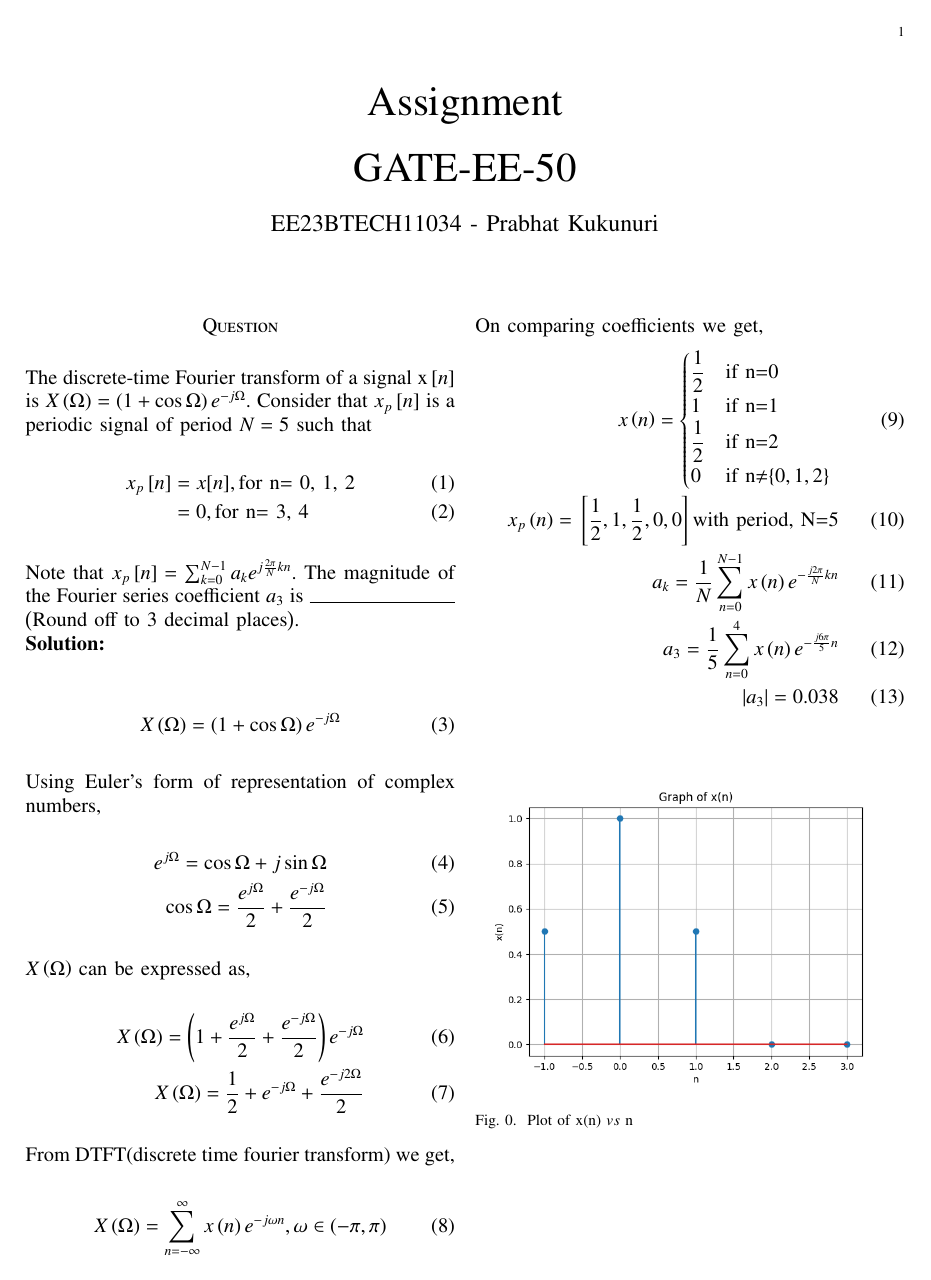
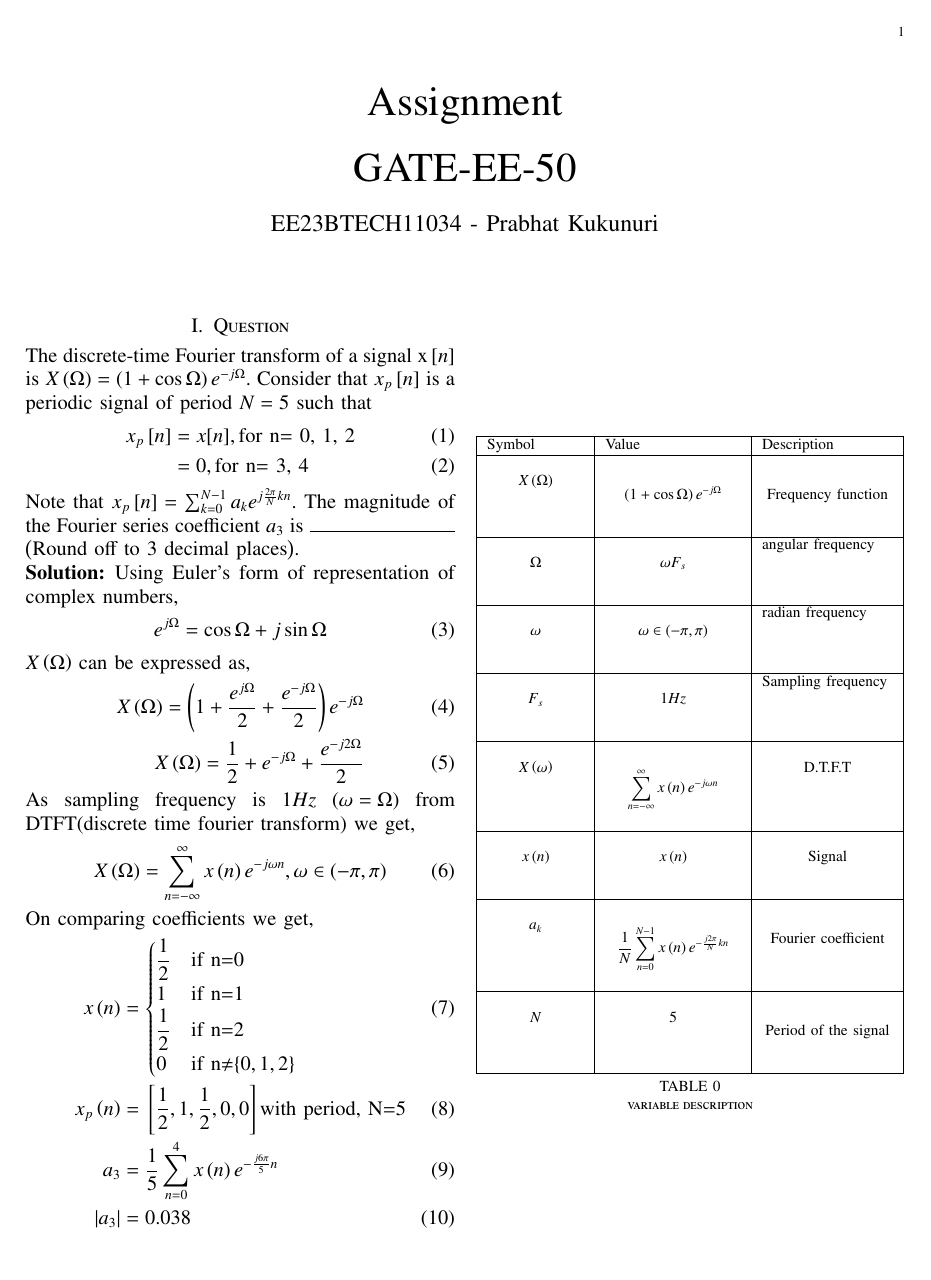
Before and after one commit to Prabhatkukunuri/signals-and-systems, a LaTeX paper (gate/gate/main.tex, which reads gate/gate/tables/table1.tex): page 1 of 2. Compiled offline with pdfLaTeX.

Commit message:
Add files via upload

```diff
--- a/gate/gate/main.tex
+++ b/gate/gate/main.tex
@@ -56,44 +56,45 @@
 
 \renewcommand{\thefigure}{\theenumi}
 \renewcommand{\thetable}{\theenumi}
-\section*{Question}
+\section{Question}
 The discrete-time Fourier transform of a signal x\sbrak{n} is $X\brak{\Omega}=\brak{1+\cos{\Omega}}e^{-j\Omega}$. Consider that $x_{p}\sbrak{n}$ is a periodic signal of period $N=5$ such that
 \begin{align}
     x_p\sbrak{n}&=x[n],\text{for n= 0, 1, 2}\\
     &=0,\text{for n= 3, 4}
 \end{align}
 Note that $x_p\sbrak{n}=\sum_{k=0}^{N-1}a_{k}e^{j\frac{2\pi}{N}kn}$. The magnitude of the Fourier series coefficient $a_3$ is \rule{3cm}{0.15mm} \brak{\text{Round off to 3 decimal places}}.\\
-\solution\\
-\begin{align}
-    X\brak{\Omega}=\brak{1+\cos{\Omega}}e^{-j\Omega}
-\end{align}
+\solution
+\begin{table}[h]
+    \centering
+    \input{tables/table1.tex}
+    \caption{variable description}
+    \label{tab:my_label}
+\end{table}
 Using Euler's form of representation of complex numbers,
 \begin{align}
-    e^{j\Omega}=\cos{\Omega}+j\sin{\Omega}\\
-    \cos{\Omega}=\frac{e^{j\Omega}}{2}+\frac{e^{-j\Omega}}{2}
+    e^{j\Omega}=\cos{\Omega}+j\sin{\Omega}
 \end{align}
 $X\brak{\Omega}$ can be expressed as,
 \begin{align}
     X\brak{\Omega}=\brak{1+\frac{e^{j\Omega}}{2}+\frac{e^{-j\Omega}}{2}}e^{-j\Omega}\\
     X\brak{\Omega}=\frac{1}{2}+e^{-j\Omega}+\frac{e^{-j2\Omega}}{2}
 \end{align}
-From DTFT(discrete time fourier transform) we get,
+As sampling frequency is $1Hz$ \brak{\omega=\Omega} from DTFT(discrete time fourier transform) we get,
 \begin{align}
     X\brak{\Omega}=\sum^{\infty}_{n=-\infty}x\brak{n}e^{-j\omega n},   \omega \in \brak{-\pi,\pi}
 \end{align}
 On comparing coefficients we get,
 \begin{align}
-    x\brak{n}=
+    x\brak{n}&=
     \begin{cases}
         \dfrac{1}{2} & \text{if n=0}\\
         1 & \text{if n=1}\\
         \dfrac{1}{2} & \text{if n=2}\\
         0 & \text{if n$\neq$\cbrak{0,1,2} }
     \end{cases}\\
-    x_{p}\brak{n}=\sbrak{\frac{1}{2},1,\frac{1}{2},0,0} \text{with period, N=5}\\
-    a_k=\frac{1}{N}\sum^{N-1}_{n=0}x\brak{n}e^{-\frac{j2\pi}{N}kn}\\
-    a_3=\frac{1}{5}\sum^{4}_{n=0}x\brak{n}e^{-\frac{j6\pi}{5}n}\\
-    |a_3|=0.038
+    x_{p}\brak{n}&=\sbrak{\frac{1}{2},1,\frac{1}{2},0,0} \text{with period, N=5}\\
+    a_3&=\frac{1}{5}\sum^{4}_{n=0}x\brak{n}e^{-\frac{j6\pi}{5}n}\\
+    |a_3|&=0.038
 \end{align}
 \begin{figure}[ht]
     \centering
--- /dev/null
+++ b/gate/gate/tables/table1.tex
@@ -0,0 +1,12 @@
+\begin{tabular}{|p{2cm}|p{2.80cm}|p{2.70cm}|}
+    \hline
+    Symbol&Value&Description\\ \hline
+    $$X\brak{\Omega}$$&$$\brak{1+\cos{\Omega}}e^{-j\Omega}$$&$$\text{Frequency function}$$\\\hline
+    $$\Omega$$&$$\omega F_{s}$$&angular frequency\\\hline
+    $$\omega$$&$$\omega \in \brak{-\pi,\pi}$$&radian frequency\\\hline
+    $$F_{s}$$&$$1Hz$$&Sampling frequency\\\hline
+    $$X\brak{\omega}$$&$$\sum^{\infty}_{n=-\infty}x\brak{n}e^{-j\omega n}$$&$$\text{D.T.F.T}$$\\\hline
+    $$x\brak{n}$$&$$x\brak{n}$$&$$\text{Signal}$$\\\hline
+    $$a_k$$&$$\frac{1}{N}\sum^{N-1}_{n=0}x\brak{n}e^{-\frac{j2\pi}{N}kn}$$&$$\text{Fourier coefficient}$$\\\hline
+    $$N$$&$$5$$&$$\text{Period of the signal}$$\\\hline
+\end{tabular}
```
Also changed, not shown: gate/gate/main.pdf, 3 other files.
